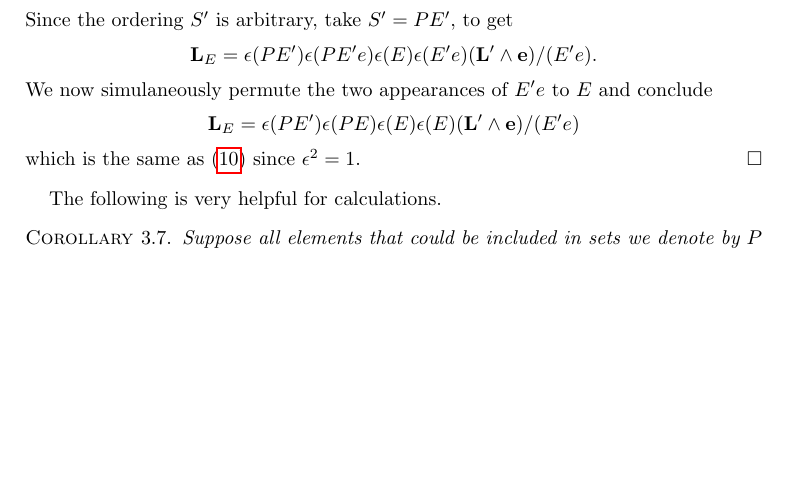
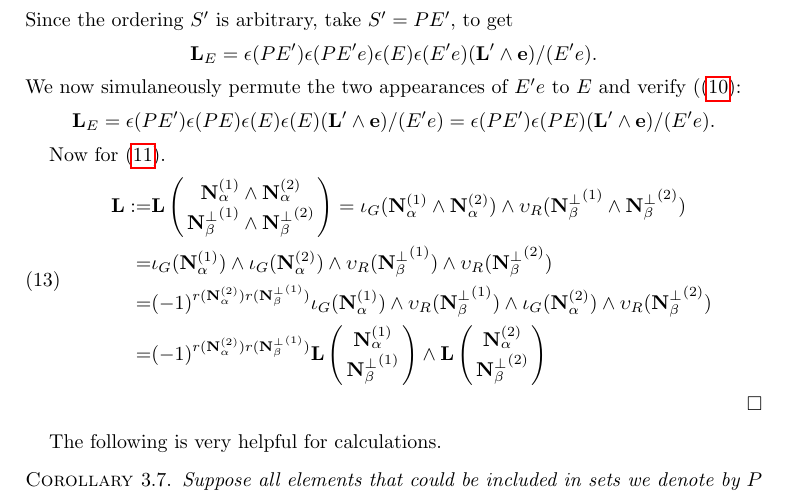
Before and after one commit to chaikens/MathOfElec, a LaTeX document (ALCO-TutteExShort/ExtAlgTFLMatPairs.tex): part of page 10 of 11, cut so that both start at the same text, the shorter picture padded with empty space. Compiled offline with pdfLaTeX.

Commit message:
struggling to use and simpify pf for product from TutteEx.

```diff
--- a/ALCO-TutteExShort/ExtAlgTFLMatPairs.tex
+++ b/ALCO-TutteExShort/ExtAlgTFLMatPairs.tex
@@ -731,11 +731,45 @@ Since the ordering $S'$ is arbitrary, take $S'=PE'$, to get
 \[
 \ext{L}_E=\epsilon(PE')\epsilon(PE'e)\epsilon(E)\epsilon(E'e)(\ext{L'}\wedge \ext{e})/(E'e).
 \]
-We now simulaneously permute the two appearances of $E'e$ to $E$ and conclude
+We now simulaneously permute the two appearances of $E'e$ to $E$ and verify ((\ref{delecontrequation}):
 \[
 \ext{L}_E=\epsilon(PE')\epsilon(PE)\epsilon(E)\epsilon(E)(\ext{L'}\wedge \ext{e})/(E'e)
+=\epsilon(PE')\epsilon(PE)(\ext{L'}\wedge \ext{e})/(E'e).
 \]
-which is the same as (\ref{delecontrequation}) since $\epsilon^2=1$.
+
+Now for (\ref{productequation}).
+\begin{equation}
+  \begin{split}
+  \ext{L} := & \ext{L}\left( \begin{array}{c}
+    \ext{N}_\alpha^{(1)}\wedge \ext{N}_\alpha^{(2)}\\
+    {\ext{N}_\beta^\perp}^{(1)}\wedge{\ext{N}_\beta^\perp}^{(2)}\end{array} \right)
+  =\Is_G(\ext{N}_\alpha^{(1)}\wedge \ext{N}_\alpha^{(2)})
+  \wedge\Vs_R({\ext{N}_\beta^\perp}^{(1)}\wedge{\ext{N}_\beta^\perp}^{(2)})
+  \\
+  =&
+  \Is_G(\ext{N}_\alpha^{(1)})\wedge \Is_G(\ext{N}_\alpha^{(2)})
+  \wedge\Vs_R({\ext{N}_\beta^\perp}^{(1)})\wedge\Vs_R({\ext{N}_\beta^\perp}^{(2)})
+  \\
+  =&
+  (-1)^{r(\ext{N}_\alpha^{(2)})r({\ext{N}_\beta^\perp}^{(1)})}
+    \Is_G(\ext{N}_\alpha^{(1)}) \wedge \Vs_R({\ext{N}_\beta^\perp}^{(1)}) \wedge
+    \Is_G(\ext{N}_\alpha^{(2)}) \wedge \Vs_R({\ext{N}_\beta^\perp}^{(2)})
+    \\
+   =&
+   (-1)^{r(\ext{N}_\alpha^{(2)})r({\ext{N}_\beta^\perp}^{(1)})}
+   \ext{L}\left( \begin{array}{c}
+    \ext{N}_\alpha^{(1)}\\
+        {\ext{N}_\beta^\perp}^{(1)}\end{array} \right)
+   \wedge
+     \ext{L}\left( \begin{array}{c}
+    \ext{N}_\alpha^{(2)}\\
+        {\ext{N}_\beta^\perp}^{(2)}\end{array} \right)
+  \end{split}
+\end{equation}
+
+
+
+
 \end{proof}
 
 The following is very helpful for calculations.
```
Also changed, not shown: ALCO-TutteExShort/ExampleK4.tex (+1 -1 lines).
